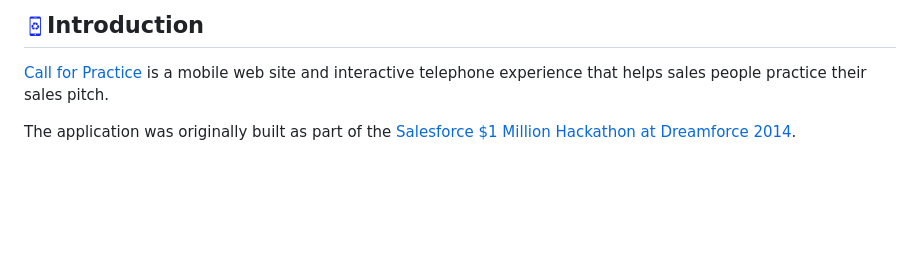
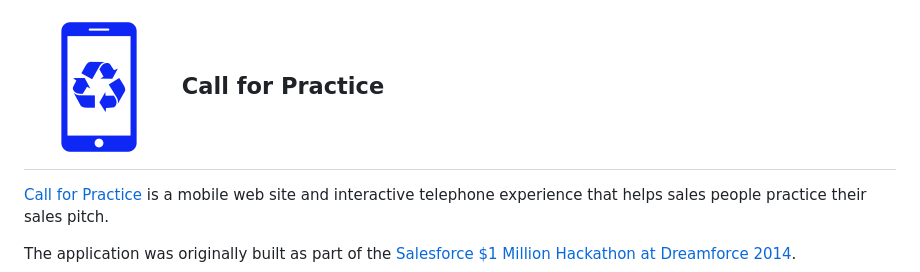
Before and after one commit to DreamforceHackathon/repository-19, a Markdown page: README.md, the part around the change. Drawn GitHub-style; pictures changed too: app/assets/images/call_for_practice_icon_blue_150x150.png (added); blank space fills up the shorter version.

Commit message:
go big with the logo

```diff
--- a/README.md
+++ b/README.md
@@ -1,4 +1,4 @@
-## ![logo](app/assets/images/call_for_practice_icon_blue.png)Introduction
+## ![logo](app/assets/images/call_for_practice_icon_blue_150x150.png) Call for Practice
 
 
 
```
